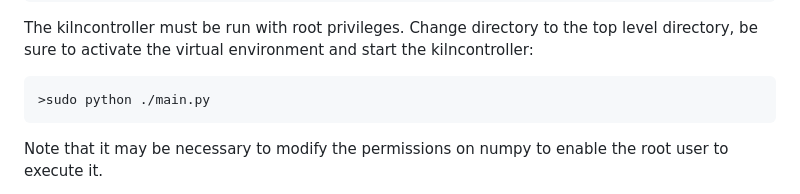
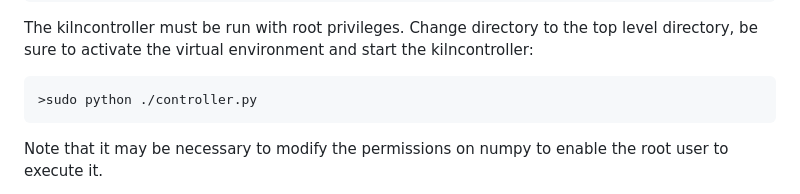
Before and after one commit to techwiz42/kilnserver, a Markdown page: README.md, the part around the change. Drawn GitHub-style.

```diff
--- a/README.md
+++ b/README.md
@@ -81,7 +81,7 @@ flask db upgrade
 The kilncontroller must be run with root privileges. Change directory to the top level directory, be sure to activate the virtual environment and start the kilncontroller:
 
 ~~~
->sudo python ./main.py
+>sudo python ./controller.py
 ~~~
 Note that it may be necessary to modify the permissions on numpy to enable the root user to execute it.
 
```
